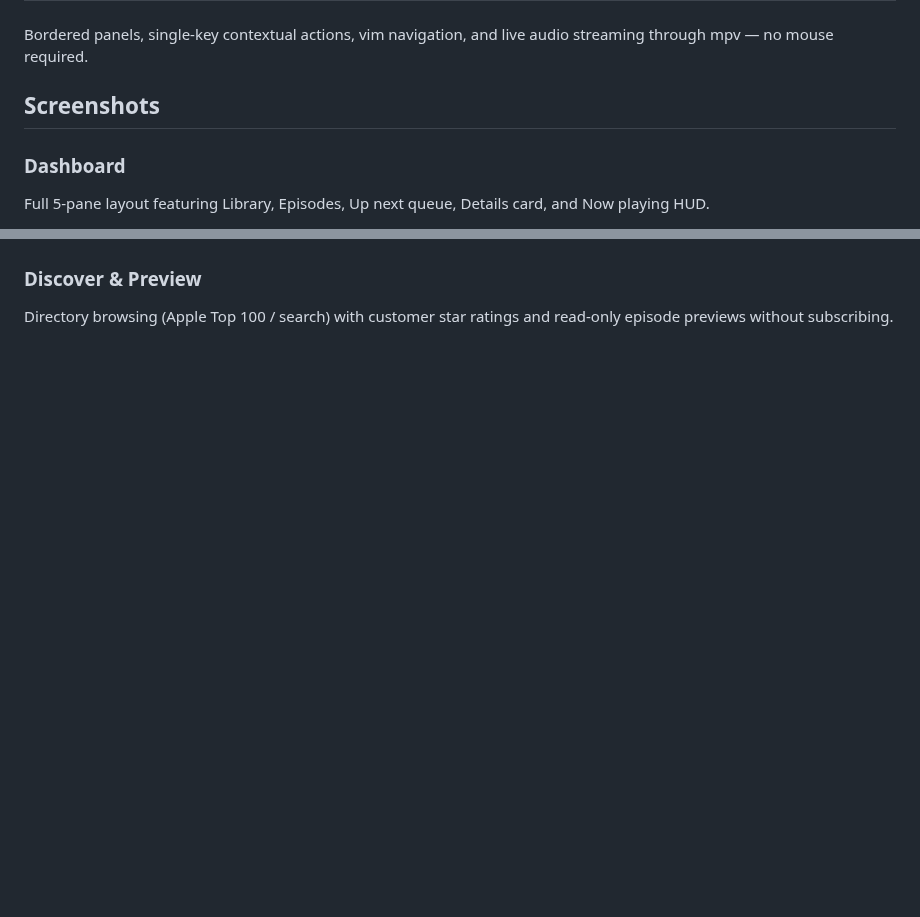
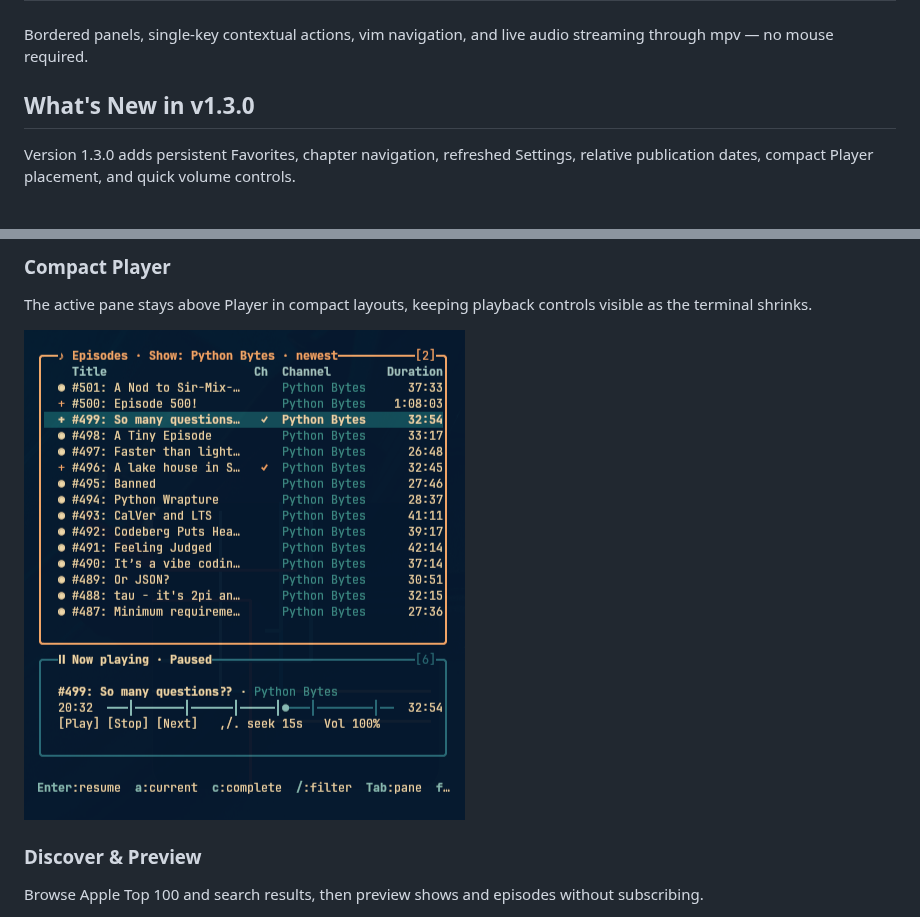
Before and after one commit to susamn/podmutt, a Markdown page: README.md, 2 parts joined by grey strips. GitHub-like rendering; pictures changed too: assets/screenshot-miniplayer-1.3.0.png (added); blank space fills up the shorter version.

Commit message:
Refresh README for v1.3.0 (#54)
* docs: refresh 1.3.0 README screenshots

* docs: showcase v1.3.0 README updates

```diff
--- a/README.md
+++ b/README.md
@@ -14,8 +14,7 @@ A modern, keyboard-driven podcast client (TUI) for Linux and macOS inspired by l
 
 Bordered panels, single-key contextual actions, vim navigation, and live audio streaming through mpv — no mouse required.
 
-## Screenshots
+## What's New in v1.3.0
 
-### Dashboard
-Full 5-pane layout featuring Library, Episodes, Up next queue, Details card, and Now playing HUD.
+Version 1.3.0 adds persistent Favorites, chapter navigation, refreshed Settings, relative publication dates, compact Player placement, and quick volume controls.
 
@@ -23,4 +36,8 @@ Full 5-pane layout featuring Library, Episodes, Up next queue, Details card, and
+### Compact Player
+The active pane stays above Player in compact layouts, keeping playback controls visible as the terminal shrinks.
+
+![Compact layout with Player below Episodes](assets/screenshot-miniplayer-1.3.0.png)
 
 ### Discover & Preview
-Directory browsing (Apple Top 100 / search) with customer star ratings and read-only episode previews without subscribing.
+Browse Apple Top 100 and search results, then preview shows and episodes without subscribing.
 
```
Also changed, not shown: other parts of README.md (+16 -7 lines), assets/screenshot-chapters-1.3.0.png (added), assets/screenshot-compact.png (deleted), assets/screenshot-dashboard-1.3.0.png (added), assets/screenshot-settings-1.3.0.png (added), 1 other file.
